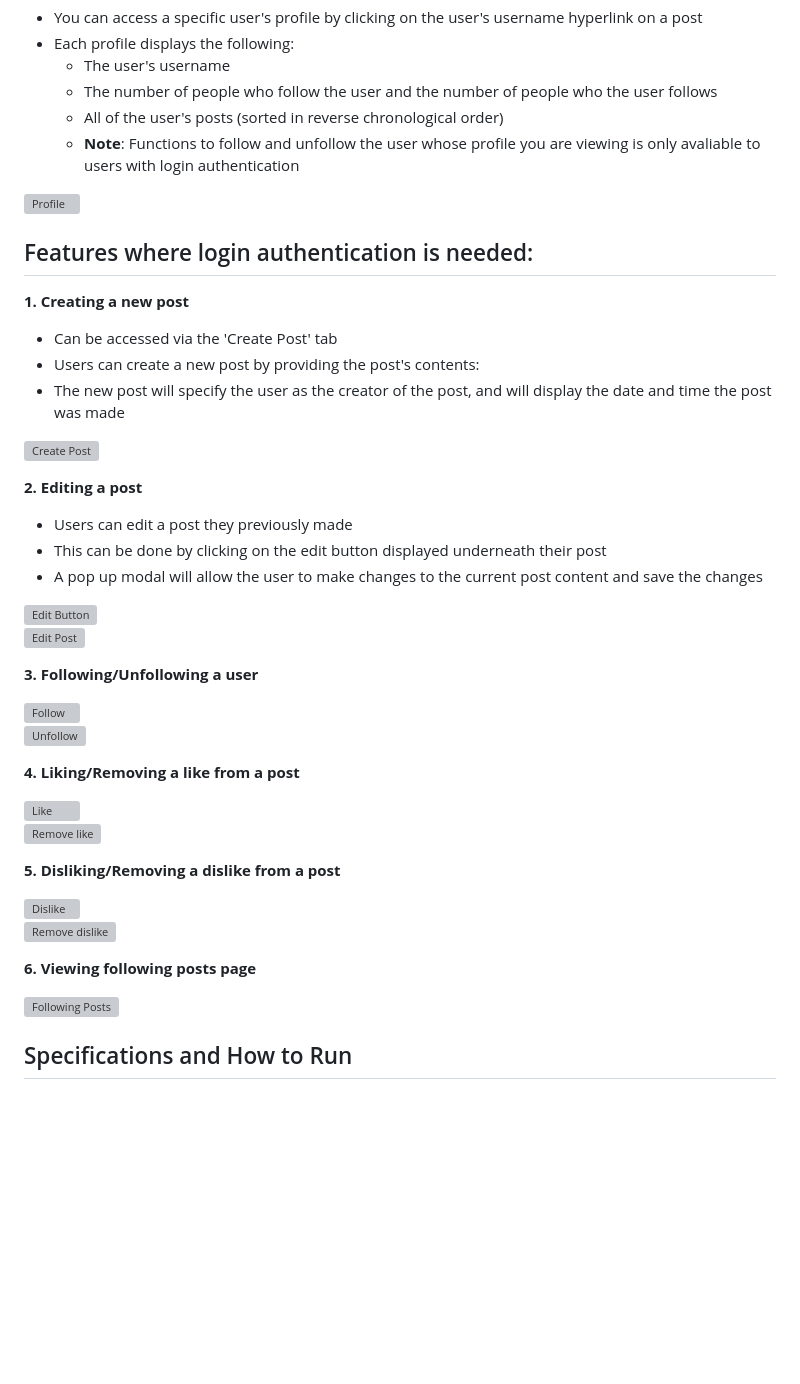
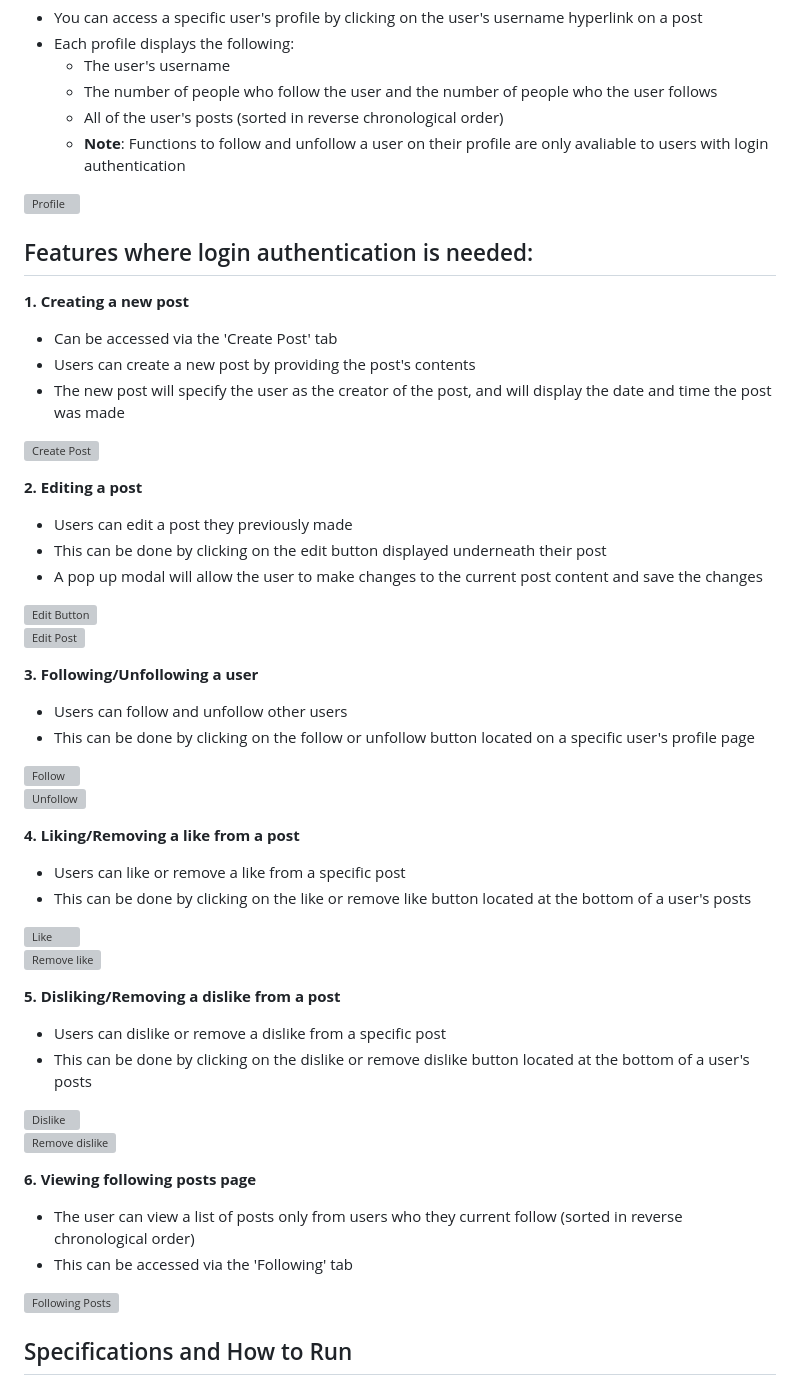
Before and after one commit to steph-xue/network, a Markdown page: README.md, the part around the change. Rendered like a GitHub page; blank space fills up the shorter version; grey boxes are pictures that could not be loaded.

```diff
--- a/README.md
+++ b/README.md
@@ -43,7 +43,7 @@ All functions that show posts on the web application uses pagination, which sepa
       - The user's username
       - The number of people who follow the user and the number of people who the user follows
       - All of the user's posts (sorted in reverse chronological order)
-      - **Note**: Functions to follow and unfollow the user whose profile you are viewing is only avaliable to users with login authentication
+      - **Note**: Functions to follow and unfollow a user on their profile are only avaliable to users with login authentication
 &nbsp;
 
 ![Profile](/network/static/network/images/profile.png?raw=true "Profile")
@@ -53,7 +53,7 @@ All functions that show posts on the web application uses pagination, which sepa
 ## Features where login authentication is needed:
 **1. Creating a new post**
    - Can be accessed via the 'Create Post' tab
-   - Users can create a new post by providing the post's contents:
+   - Users can create a new post by providing the post's contents
    - The new post will specify the user as the creator of the post, and will display the date and time the post was made
 &nbsp;
 
@@ -72,6 +72,8 @@ All functions that show posts on the web application uses pagination, which sepa
 <br></br>
 
 **3. Following/Unfollowing a user**
+   - Users can follow and unfollow other users
+   - This can be done by clicking on the follow or unfollow button located on a specific user's profile page
 &nbsp;
 
 ![Follow](/network/static/network/images/follow.png?raw=true "Follow")
@@ -80,6 +82,8 @@ All functions that show posts on the web application uses pagination, which sepa
 <br></br>
 
 **4. Liking/Removing a like from a post**
+   - Users can like or remove a like from a specific post
+   - This can be done by clicking on the like or remove like button located at the bottom of a user's posts
 &nbsp;
 
 ![Like](/network/static/network/images/like.png?raw=true "Like")
@@ -88,6 +92,8 @@ All functions that show posts on the web application uses pagination, which sepa
 <br></br>
 
 **5. Disliking/Removing a dislike from a post**
+   - Users can dislike or remove a dislike from a specific post
+   - This can be done by clicking on the dislike or remove dislike button located at the bottom of a user's posts
 &nbsp;
 
 ![Dislike](/network/static/network/images/dislike.png?raw=true "Dislike")
@@ -96,6 +102,8 @@ All functions that show posts on the web application uses pagination, which sepa
 <br></br>
 
 **6. Viewing following posts page**
+   - The user can view a list of posts only from users who they current follow (sorted in reverse chronological order)
+   - This can be accessed via the 'Following' tab
 &nbsp;
 
 ![Following Posts](/network/static/network/images/following.png?raw=true "Following Posts")
```
